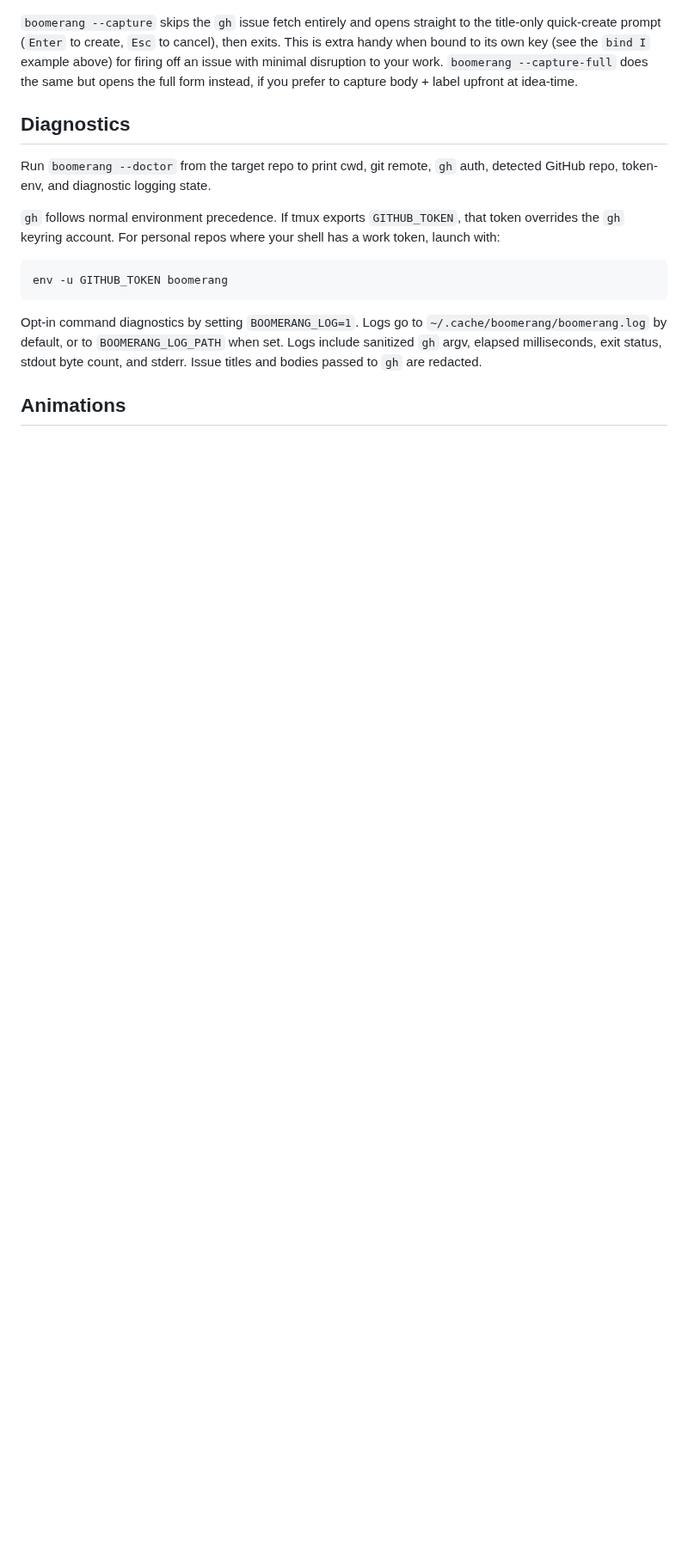
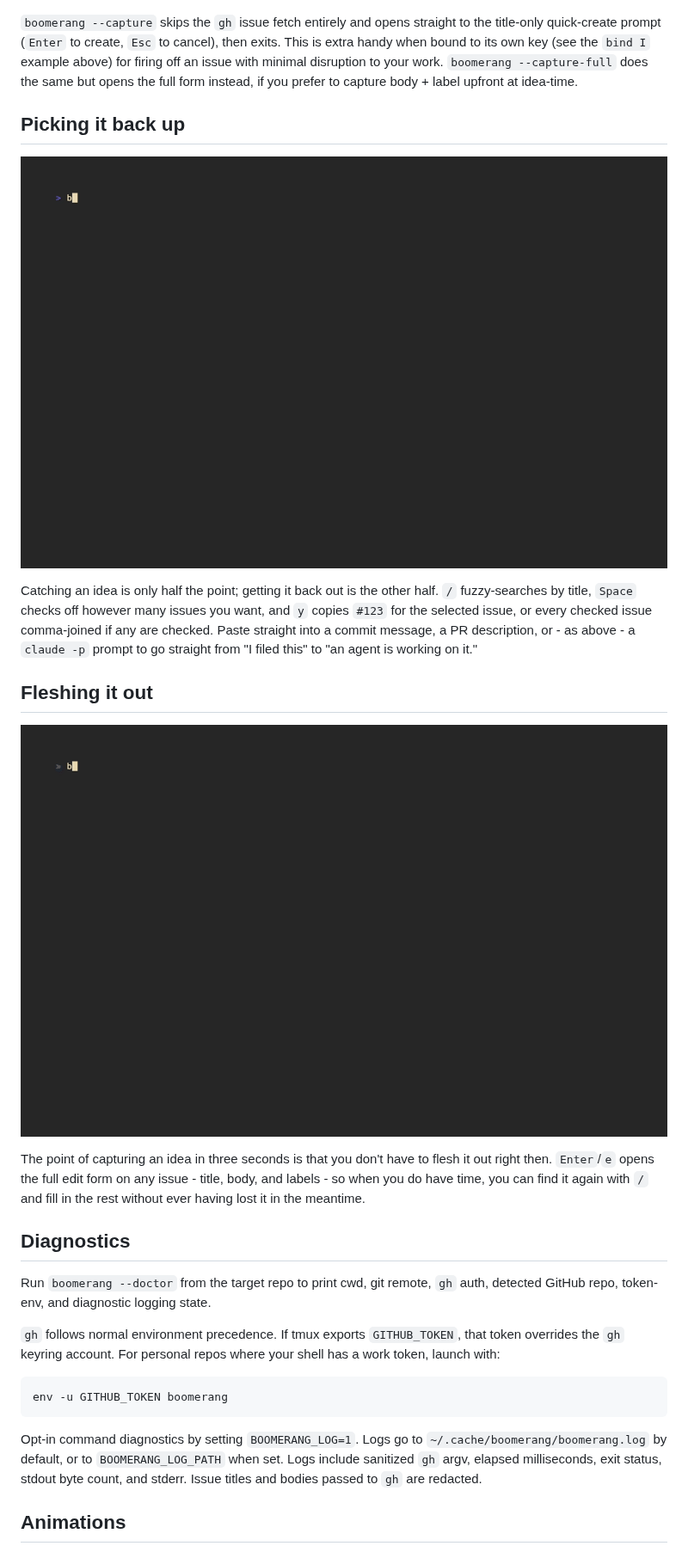
Before and after one commit to jeffdt/boomerang, a Markdown page: README.md, the part around one of its changes. Shown at 86% size. Rendered like a GitHub page; pictures changed too: docs/images/browse-and-yank.gif (added), docs/images/edit-issue.gif (added); blank space fills up the shorter version.

```diff
--- a/README.md
+++ b/README.md
@@ -104,6 +107,21 @@ row, and `q`/`Esc` returns to the list.
 `boomerang --capture` skips the `gh` issue fetch entirely and opens straight to the title-only quick-create prompt (`Enter` to create, `Esc` to cancel), then exits.
 This is extra handy when bound to its own key (see the `bind I` example above) for firing off an issue with minimal disruption to your work.
 `boomerang --capture-full` does the same but opens the full form instead, if you prefer to capture body + label upfront at idea-time.
+
+## Picking it back up
+
+![Browse-and-yank demo: two issues get checked and copied together, then a single issue is copied on its own and its number pasted straight into a claude -p command](docs/images/browse-and-yank.gif)
+
+Catching an idea is only half the point; getting it back out is the other half.
+`/` fuzzy-searches by title, `Space` checks off however many issues you want, and `y` copies `#123` for the selected issue, or every checked issue comma-joined if any are checked.
+Paste straight into a commit message, a PR description, or - as above - a `claude -p` prompt to go straight from "I filed this" to "an agent is working on it."
+
+## Fleshing it out
+
+![Edit demo: the light-speed spike issue is found by search, then given a body explaining the finding and tagged with the spike label](docs/images/edit-issue.gif)
+
+The point of capturing an idea in three seconds is that you don't have to flesh it out right then.
+`Enter`/`e` opens the full edit form on any issue - title, body, and labels - so when you do have time, you can find it again with `/` and fill in the rest without ever having lost it in the meantime.
 
 ## Diagnostics
 
```
Also changed, not shown: other parts of README.md (+4 -1 lines), AGENTS.md (+78 -31 lines), docs/images/quick-capture.gif, 5 other files.
